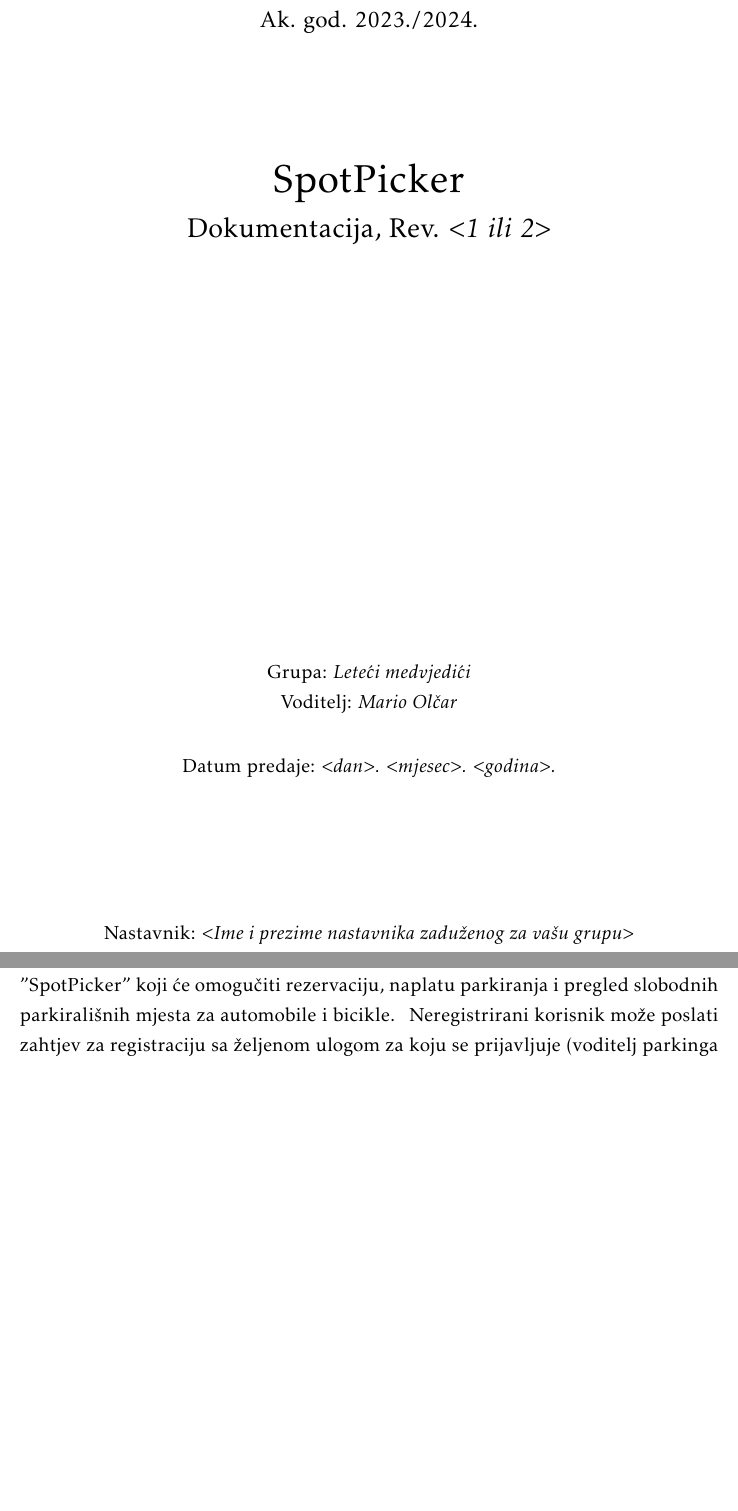
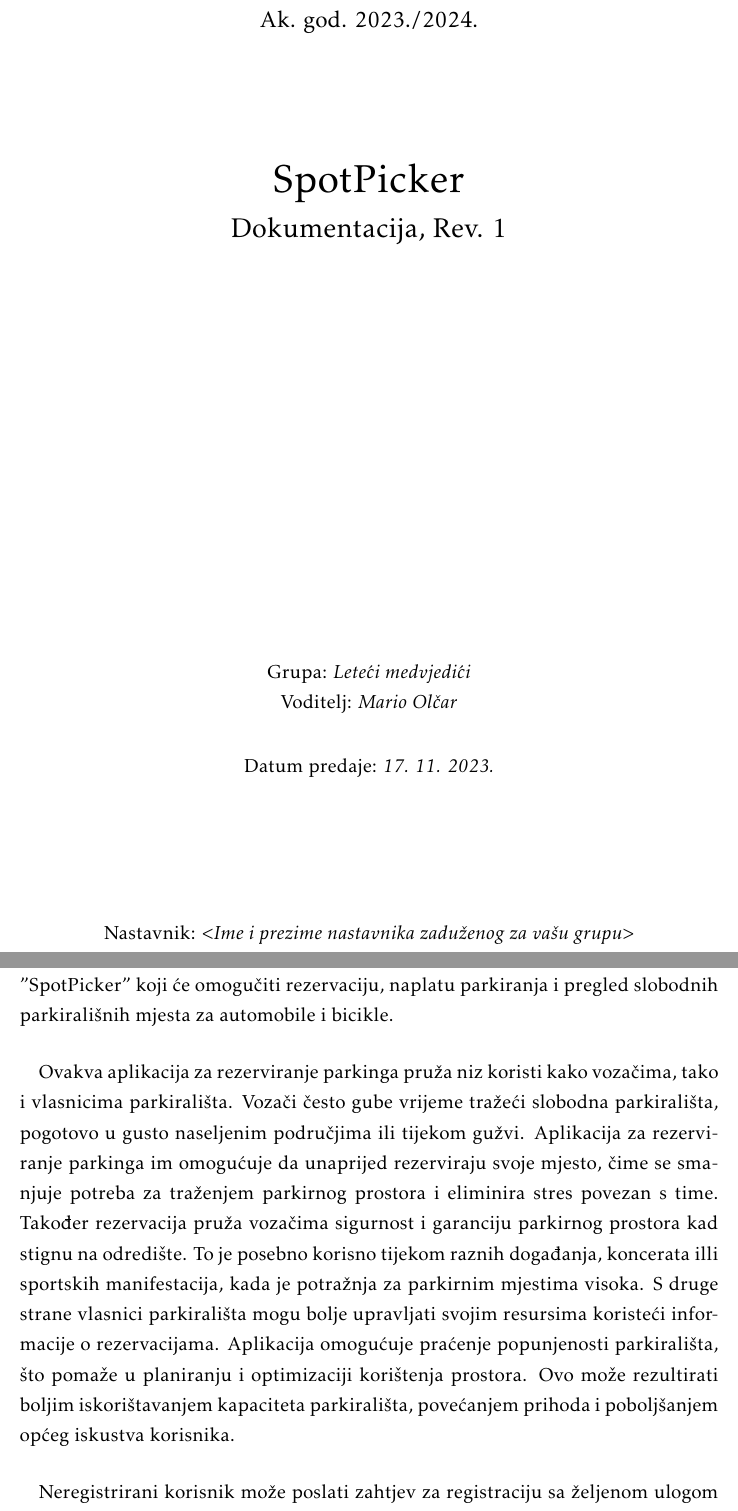
Before and after one commit to marioolcar/LETECI_MEDVJEDICI, a LaTeX document (Dokumentacija/PROGI_2023_LETECI_MEDVJEDICI_v1_0.tex, which reads Dokumentacija/Opis_projektnog_zadatka.tex): two parts of pages 1 and 4 of 17, joined at a grey line, cut so that both start at the same text, the shorter picture padded with empty space. Compiled offline with pdfLaTeX.

Commit message:
Uređivanje opisa projektnog zadatka
Dodavanje teksta o prednostima i koristi ove aplikacije za krajnjeg korisnika

```diff
--- a/Dokumentacija/Opis_projektnog_zadatka.tex
+++ b/Dokumentacija/Opis_projektnog_zadatka.tex
@@ -3,7 +3,8 @@
 %\textbf{\textit{dio 1. revizije}}\\
 
 {Cilj ovog projekta je razviti programsku podršku za stvaranje web aplikacije "SpotPicker" koji će omogučiti rezervaciju, naplatu parkiranja i pregled slobodnih parkirališnih mjesta za automobile i bicikle. }
-{Neregistrirani korisnik može poslati zahtjev za registraciju sa željenom ulogom za koju se prijavljuje (voditelj parkinga ili klijent), a potrebni su: }
+\paragraph*{}{Ovakva aplikacija za rezerviranje parkinga pruža niz koristi kako vozačima, tako i vlasnicima parkirališta. Vozači često gube vrijeme tražeći slobodna parkirališta, pogotovo u gusto naseljenim područjima ili tijekom gužvi. Aplikacija za rezerviranje parkinga im omogućuje da unaprijed rezerviraju svoje mjesto, čime se smanjuje potreba za traženjem parkirnog prostora i eliminira stres povezan s time. Također rezervacija pruža vozačima sigurnost i garanciju parkirnog prostora kad stignu na odredište. To je posebno korisno tijekom raznih događanja, koncerata illi sportskih manifestacija, kada je potražnja za parkirnim mjestima visoka. S druge strane vlasnici parkirališta mogu bolje upravljati svojim resursima koristeći informacije o rezervacijama. Aplikacija omogućuje praćenje popunjenosti parkirališta, što pomaže u planiranju i optimizaciji korištenja prostora. Ovo može rezultirati boljim iskorištavanjem kapaciteta parkirališta, povećanjem prihoda i poboljšanjem općeg iskustva korisnika.}
+\paragraph*{}{Neregistrirani korisnik može poslati zahtjev za registraciju sa željenom ulogom za koju se prijavljuje (voditelj parkinga ili klijent), a potrebni su: }
 \begin{packed_item}
 	\item {korisničko ime}
 	\item {lozinka}
--- a/Dokumentacija/PROGI_2023_LETECI_MEDVJEDICI_v1_0.tex
+++ b/Dokumentacija/PROGI_2023_LETECI_MEDVJEDICI_v1_0.tex
@@ -95,7 +95,7 @@
 				\vspace*{\stretch{3.0}}
 
 				\huge SpotPicker\\
-				\Large Dokumentacija, Rev. \textit{$<$1 ili 2$>$}\\
+				\Large Dokumentacija, Rev. 1  \\
 
 				\vspace*{\stretch{12.0}}
 				\normalsize
@@ -104,7 +104,7 @@
 
 
 				\vspace*{\stretch{1.0}}
-				Datum predaje: \textit{$<$dan$>$. $<$mjesec$>$. $<$godina$>$.}\\
+				Datum predaje: \textit{17. 11. 2023.}\\
 
 				\vspace*{\stretch{4.0}}
 
```
Also changed, not shown: Dokumentacija/PROGI_2023_LETECI_MEDVJEDICI_v1_0.pdf, 3 other files.
